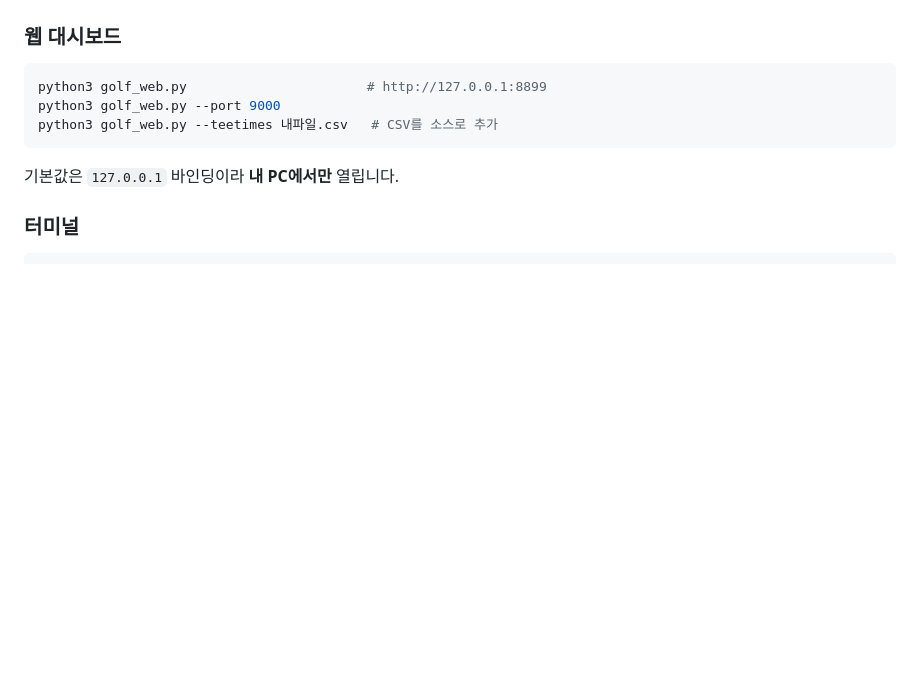
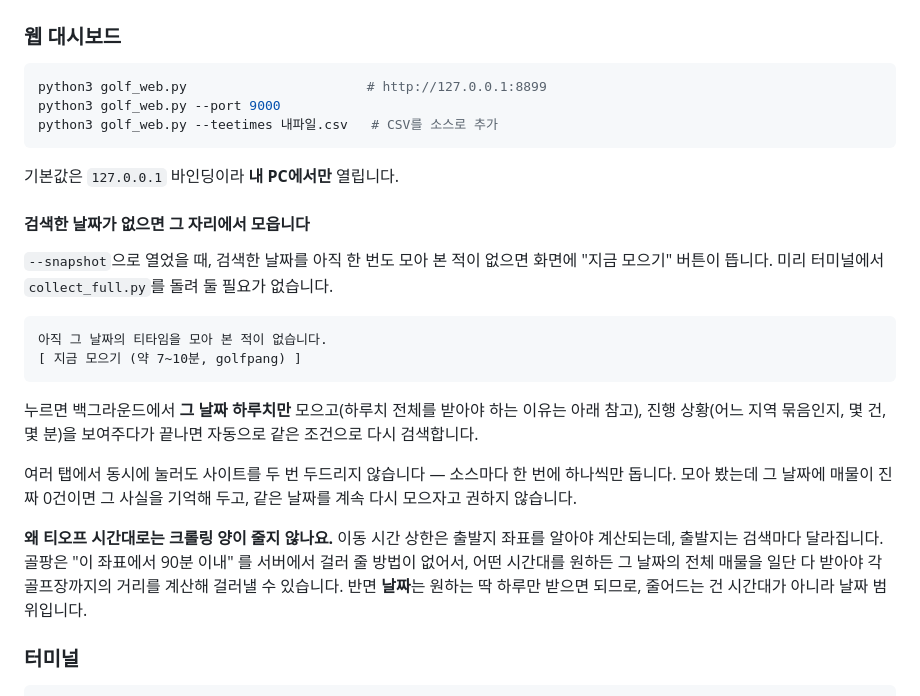
Before and after one commit to kido-15/DK, a Markdown page: GOLF_README.md, the part around the change. Rendered like a GitHub page; blank space fills up the shorter version.

Commit message:
README에 지금 모으기 기능을 문서화한다
Co-Authored-By: Claude Sonnet 5 <noreply@anthropic.com>
Claude-Session: https://claude.ai/code/session_01FRNApoob9nqY14u5czdh3E

````diff
--- a/GOLF_README.md
+++ b/GOLF_README.md
@@ -95,6 +95,32 @@ python3 golf_web.py --teetimes 내파일.csv   # CSV를 소스로 추가
 ```
 
 기본값은 `127.0.0.1` 바인딩이라 **내 PC에서만** 열립니다.
+
+#### 검색한 날짜가 없으면 그 자리에서 모읍니다
+
+`--snapshot`으로 열었을 때, 검색한 날짜를 아직 한 번도 모아 본 적이
+없으면 화면에 "지금 모으기" 버튼이 뜹니다. 미리 터미널에서
+`collect_full.py`를 돌려 둘 필요가 없습니다.
+
+```
+아직 그 날짜의 티타임을 모아 본 적이 없습니다.
+[ 지금 모으기 (약 7~10분, golfpang) ]
+```
+
+누르면 백그라운드에서 **그 날짜 하루치만** 모으고(하루치 전체를 받아야
+하는 이유는 아래 참고), 진행 상황(어느 지역 묶음인지, 몇 건, 몇 분)을
+보여주다가 끝나면 자동으로 같은 조건으로 다시 검색합니다.
+
+여러 탭에서 동시에 눌러도 사이트를 두 번 두드리지 않습니다 — 소스마다
+한 번에 하나씩만 돕니다. 모아 봤는데 그 날짜에 매물이 진짜 0건이면
+그 사실을 기억해 두고, 같은 날짜를 계속 다시 모으자고 권하지 않습니다.
+
+**왜 티오프 시간대로는 크롤링 양이 줄지 않나요.** 이동 시간 상한은
+출발지 좌표를 알아야 계산되는데, 출발지는 검색마다 달라집니다. 골팡은
+"이 좌표에서 90분 이내" 를 서버에서 걸러 줄 방법이 없어서, 어떤
+시간대를 원하든 그 날짜의 전체 매물을 일단 다 받아야 각 골프장까지의
+거리를 계산해 걸러낼 수 있습니다. 반면 **날짜**는 원하는 딱 하루만
+받으면 되므로, 줄어드는 건 시간대가 아니라 날짜 범위입니다.
 
 ### 터미널
 
````
